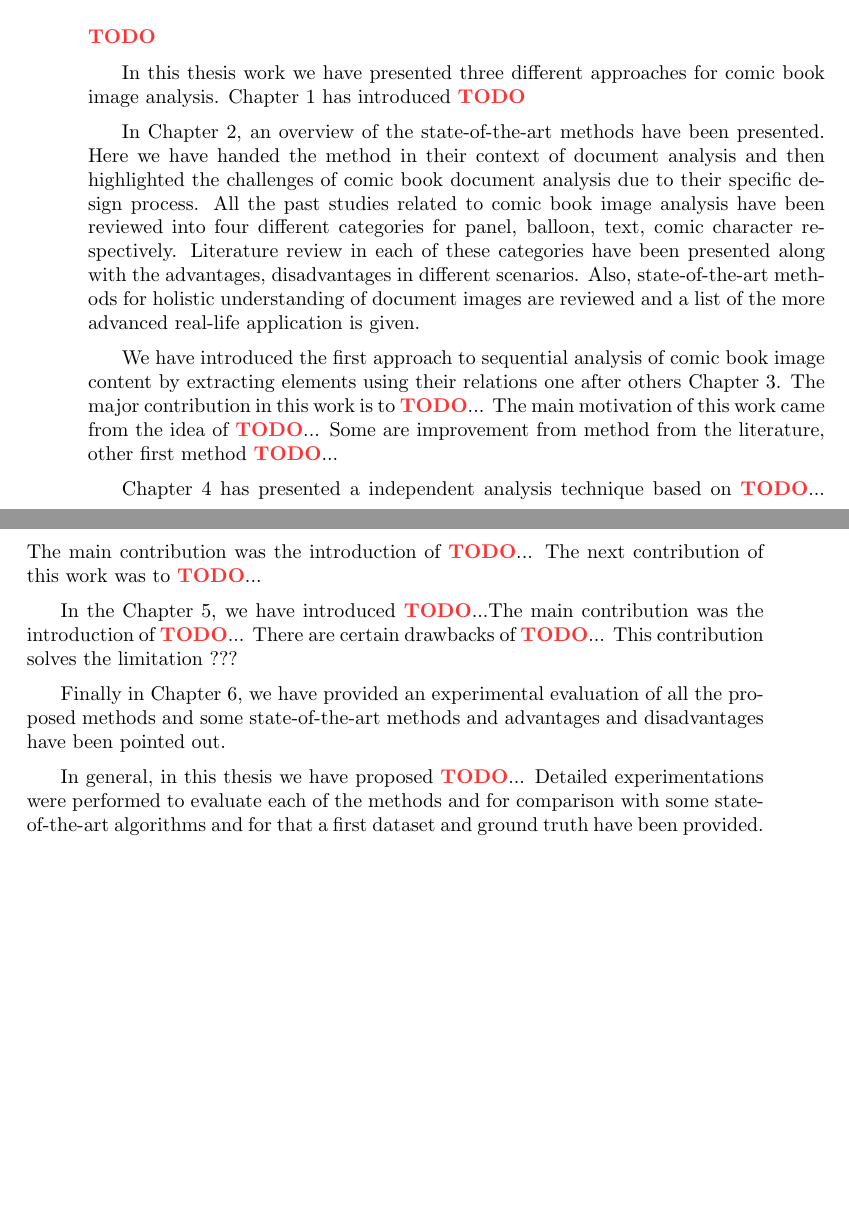
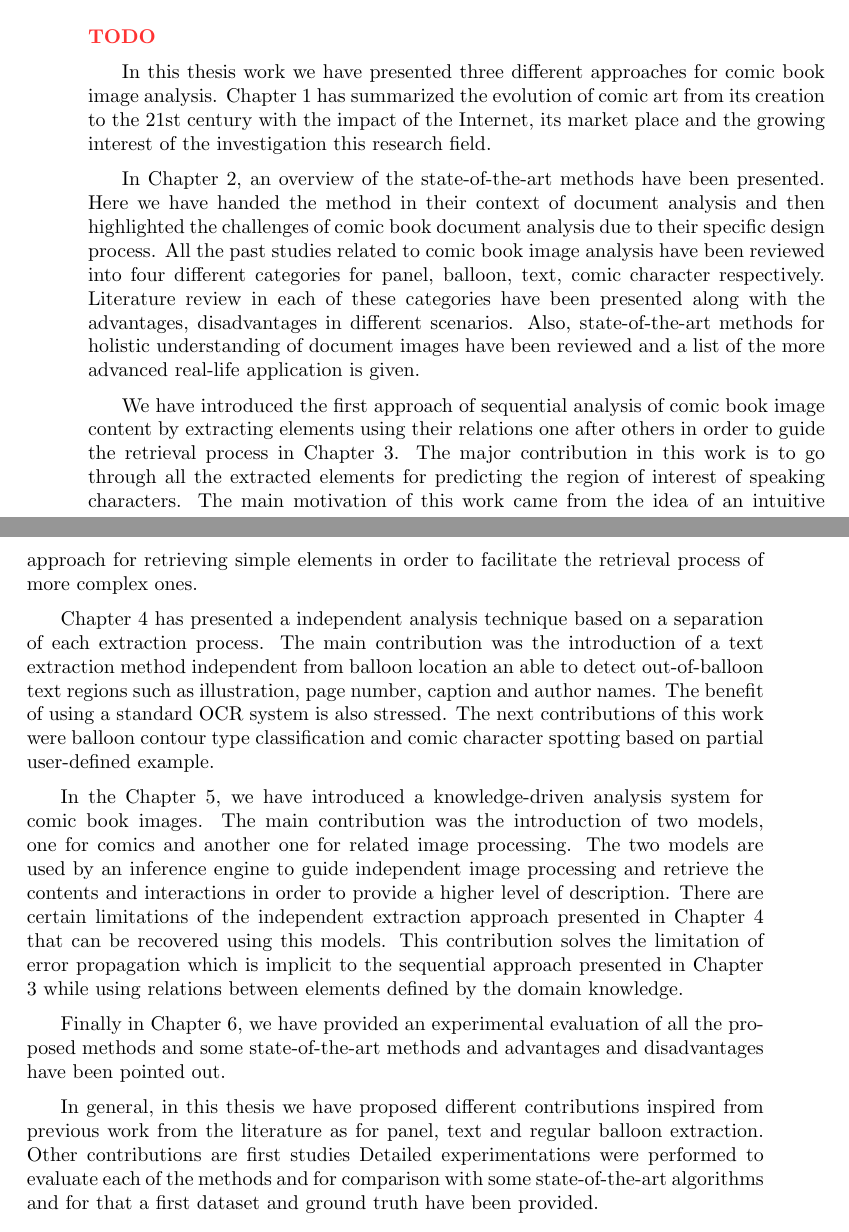
Before and after one commit to crigaud/thesis, a LaTeX thesis (main.tex, which reads chapters/7-conclusions/conclusions.tex): two parts of pages 142 and 143 of 174, joined at a grey line, cut so that both start at the same text, the shorter picture padded with empty space. Compiled offline with pdfLaTeX.

Commit message:
+ partial conclusion

```diff
--- a/chapters/7-conclusions/conclusions.tex
+++ b/chapters/7-conclusions/conclusions.tex
@@ -14,41 +14,36 @@ Finally, a overview of the future research possibilities in the area of comic an
 
 \modif{TODO}
 
-In this thesis work we have presented three different approaches for comic book image analysis. \ch{chap:intro} has introduced \modif{TODO}%the main idea of structural pattern recognition, graphs as a tool of structural pattern recognition and the problem of symbol spotting.
-
-% \ch{chap:sota} has introduced some useful definitions, concepts of graph matching and a brief state-of-the-art methods are discussed. These were necessary since all our symbol spotting methods are based on graph representation and use graph based methodologies to solve the problem.
+In this thesis work we have presented three different approaches for comic book image analysis. \ch{chap:intro} has summarized the evolution of comic art from its creation to the 21st century with the impact of the Internet, its market place and the growing interest of the investigation this research field.
 
 In \ch{chap:sota}, an overview of the state-of-the-art methods have been presented. Here we have handed the method in their context of document analysis and then highlighted the challenges of comic book document analysis due to their specific design process.
 All the past studies related to comic book image analysis have been reviewed into four different categories for panel, balloon, text, comic character respectively.
 Literature review in each of these categories have been presented along with the advantages, disadvantages in different scenarios.
-Also, state-of-the-art methods for holistic understanding of document images are reviewed and a list of the more advanced real-life application is given.
+Also, state-of-the-art methods for holistic understanding of document images have been reviewed and a list of the more advanced real-life application is given.
 
-We have introduced the first approach to sequential analysis of comic book image content by extracting elements using their relations one after others \ch{chap:sequential}.
-The major contribution in this work is to \modif{TODO}...
-%serialize the planar graphs and form one dimensional graph paths. Graph paths are used to index a given database.
-The main motivation of this work came from the idea of \modif{TODO}...
-Some are improvement from method from the literature, other first method \modif{TODO}...
+We have introduced the first approach of sequential analysis of comic book image content by extracting elements using their relations one after others in order to guide the retrieval process in \ch{chap:sequential}.
+The major contribution in this work is to go through all the extracted elements for predicting the region of interest of speaking characters.
+The main motivation of this work came from the idea of an intuitive approach for retrieving simple elements in order to facilitate the retrieval process of more complex ones.
+% Some are improvement from method from the literature, other first method \modif{TODO}...
 %graph indexing, which is a popular approach for applications dealing with large number of graphs. We model the structure of a path by off-the-shelf shape descriptor and we have used locality sensitive hashing for indexing those individual paths.
 
-\ch{chap:independent} has presented a independent analysis technique based on \modif{TODO}...
+\ch{chap:independent} has presented a independent analysis technique based on a separation of each extraction process.
 %subgraph matching technique based on product graph and it has been used for spotting symbols on graphical documents.
-The main contribution was the introduction of \modif{TODO}...
-%higher order contextual similarities which are obtained by propagating the pairwise similarities.
-The next contribution of this work was to \modif{TODO}...
+The main contribution was the introduction of a text extraction method independent from balloon location an able to detect out-of-balloon text regions such as illustration, page number, caption and author names.
+The benefit of using a standard OCR system is also stressed.
+The next contributions of this work were balloon contour type classification and comic character spotting based on partial user-defined example.
 % formulate subgraph graph matching as a node, edge selection problem of the product graph. For that we constructed a constrained optimization problem whose objective function was created from the higher order contextual similarities.
 
-In the \ch{chap:knowledge}, we have introduced \modif{TODO}...%near convex region adjacency graph.
-The main contribution was the introduction of \modif{TODO}...
-%near convex regions and forming a graph representation based on that.
-There are certain drawbacks of \modif{TODO}...
-%region adjacency graph (RAG), for example, the information that are not bounded in regions can not be represented by RAG.
-This contribution solves the limitation ???
-
-% \ch{chap:hgr} has presented a hierarchical graph representation of line drawing graphical documents. Certain line drawings often suffer from structural errors or distortions. Hierarchical graph representation is a way to solve those structural errors in hierarchical simplification.
+In the \ch{chap:knowledge}, we have introduced a knowledge-driven analysis system for comic book images.
+The main contribution was the introduction of two models, one for comics and another one for related image processing.
+The two models are used by an inference engine to guide independent image processing and retrieve the contents and interactions in order to provide a higher level of description.
+There are certain limitations of the independent extraction approach presented in \ch{chap:independent} that can be recovered using this models.
+This contribution solves the limitation of error propagation which is implicit to the sequential approach presented in \ch{chap:sequential} while using relations between elements defined by the domain knowledge.
 
 Finally in \ch{chap:experimentations}, we have provided an experimental evaluation of all the proposed methods and some state-of-the-art methods and advantages and disadvantages have been pointed out.
 
-In general, in this thesis we have proposed \modif{TODO}...
+In general, in this thesis we have proposed different contributions inspired from previous work from the literature as for panel, text and regular balloon extraction.
+Other contributions are first studies
 %several inexact subgraph matching algorithms which intend to solve the problem of inexact subgraph matching in a better approximated way. Different graph representations have been used and the purpose of them was to tolerate the structural noise and distortions and bring stability in the representation. Also a hierarchical graph representation is proposed to simplify/correct the structural errors in step-by-step manner.
 Detailed experimentations were performed to evaluate each of the methods and for comparison with some state-of-the-art algorithms and for that a first dataset and ground truth have been provided.
 
```
Also changed, not shown: 1 other file.
